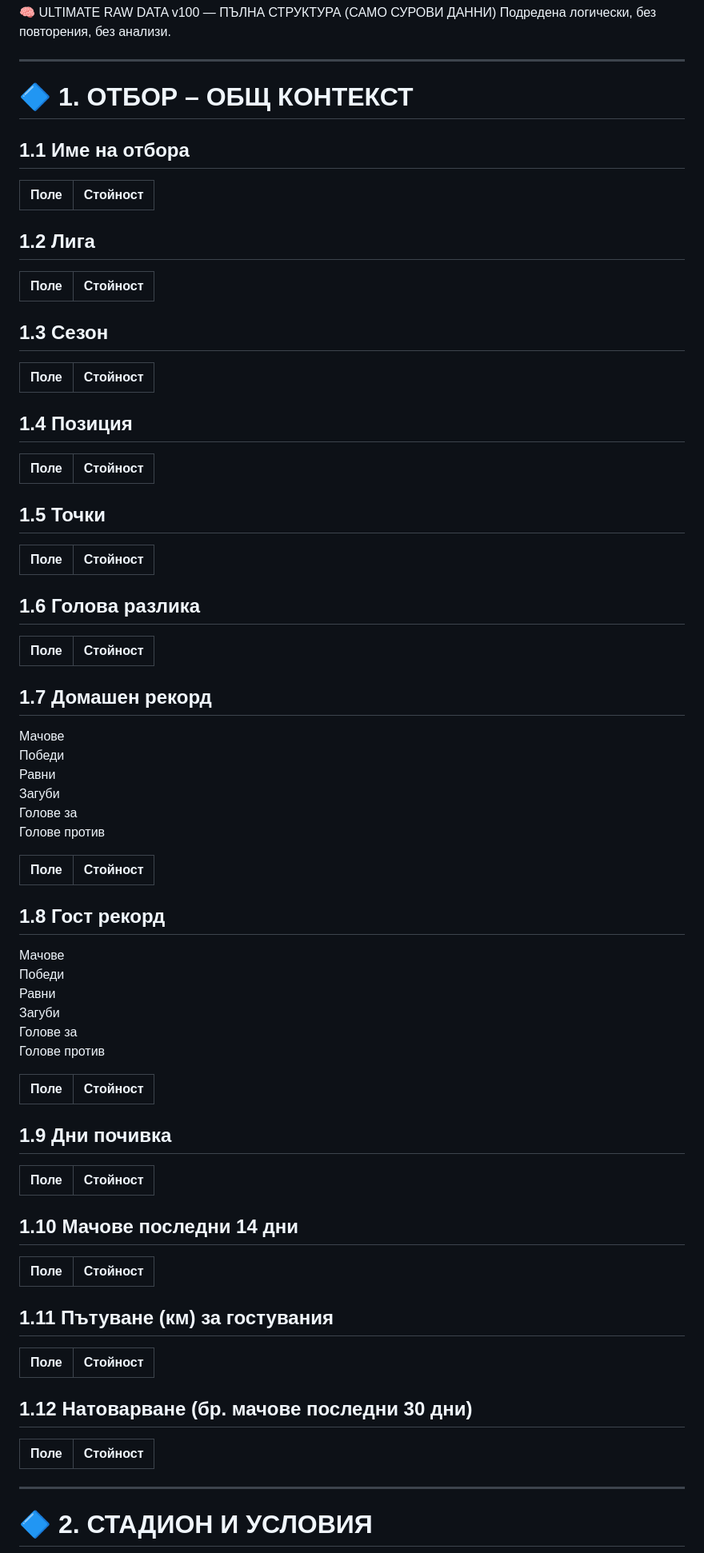
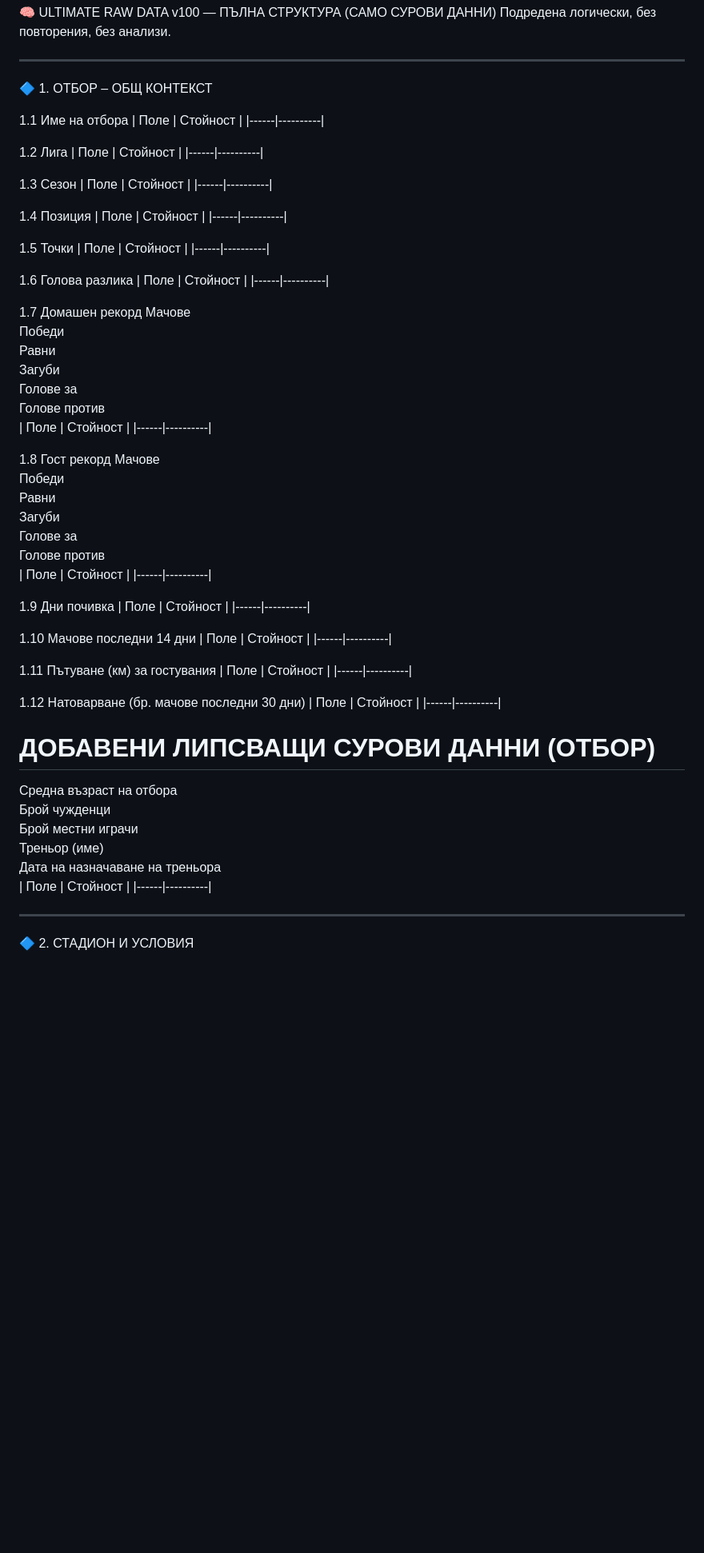
Before and after one commit to lazarovhristo502-byte/https-gist.github.com-lazarovhristo502-byte, a Markdown page: analiz-na-otbor.md, the part around one of its changes. Shown at 80% size. Drawn GitHub-style; blank space fills up the shorter version.

```diff
--- a/analiz-na-otbor.md
+++ b/analiz-na-otbor.md
@@ -3,71 +3,78 @@
 
 ---
 
-# 🔷 1. ОТБОР – ОБЩ КОНТЕКСТ
+🔷 1. ОТБОР – ОБЩ КОНТЕКСТ
 
-## 1.1 Име на отбора
+1.1 Име на отбора
 | Поле | Стойност |
 |------|----------|
 
-## 1.2 Лига
+1.2 Лига
 | Поле | Стойност |
 |------|----------|
 
-## 1.3 Сезон
+1.3 Сезон
 | Поле | Стойност |
 |------|----------|
 
-## 1.4 Позиция
+1.4 Позиция
 | Поле | Стойност |
 |------|----------|
 
-## 1.5 Точки
+1.5 Точки
 | Поле | Стойност |
 |------|----------|
 
-## 1.6 Головa разлика
+1.6 Головa разлика
 | Поле | Стойност |
 |------|----------|
 
-## 1.7 Домашен рекорд
+1.7 Домашен рекорд
 Мачове
 Победи
 Равни
 Загуби
 Голове за
 Голове против
-
 | Поле | Стойност |
 |------|----------|
 
-## 1.8 Гост рекорд
+1.8 Гост рекорд
 Мачове
 Победи
 Равни
 Загуби
 Голове за
 Голове против
-
 | Поле | Стойност |
 |------|----------|
 
-## 1.9 Дни почивка
+1.9 Дни почивка
 | Поле | Стойност |
 |------|----------|
 
-## 1.10 Мачове последни 14 дни
+1.10 Мачове последни 14 дни
 | Поле | Стойност |
 |------|----------|
 
-## 1.11 Пътуване (км) за гостувания
+1.11 Пътуване (км) за гостувания
 | Поле | Стойност |
 |------|----------|
 
-## 1.12 Натоварване (бр. мачове последни 30 дни)
+1.12 Натоварване (бр. мачове последни 30 дни)
+| Поле | Стойност |
+|------|----------|
+
+# ДОБАВЕНИ ЛИПСВАЩИ СУРОВИ ДАННИ (ОТБОР)
+Средна възраст на отбора
+Брой чужденци
+Брой местни играчи
+Треньор (име)
+Дата на назначаване на треньора
 | Поле | Стойност |
 |------|----------|
 
 ---
 
-# 🔷 2. СТАДИОН И УСЛОВИЯ
+🔷 2. СТАДИОН И УСЛОВИЯ
 
```
Also changed, not shown: other parts of analiz-na-otbor.md (+104 -58 lines).
